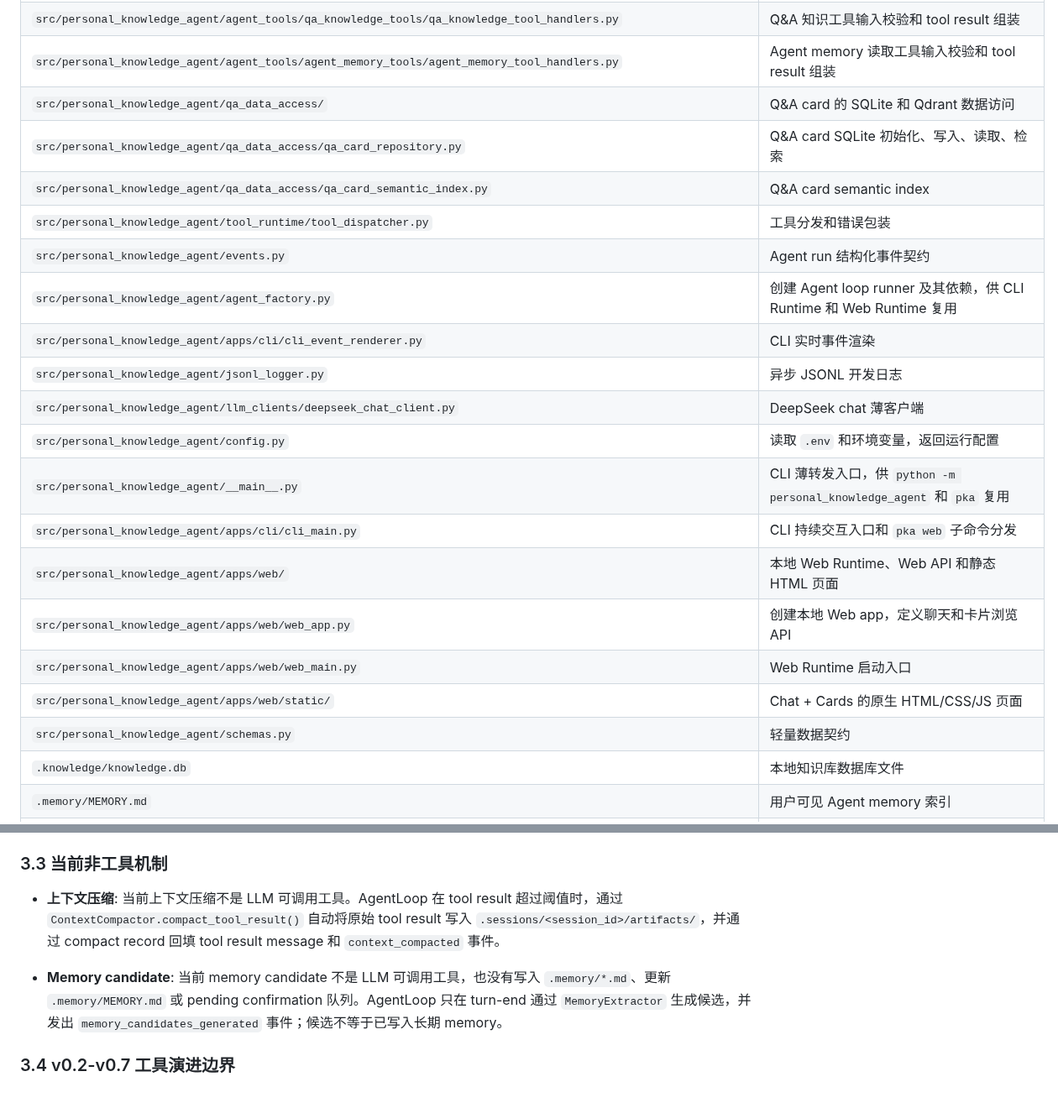
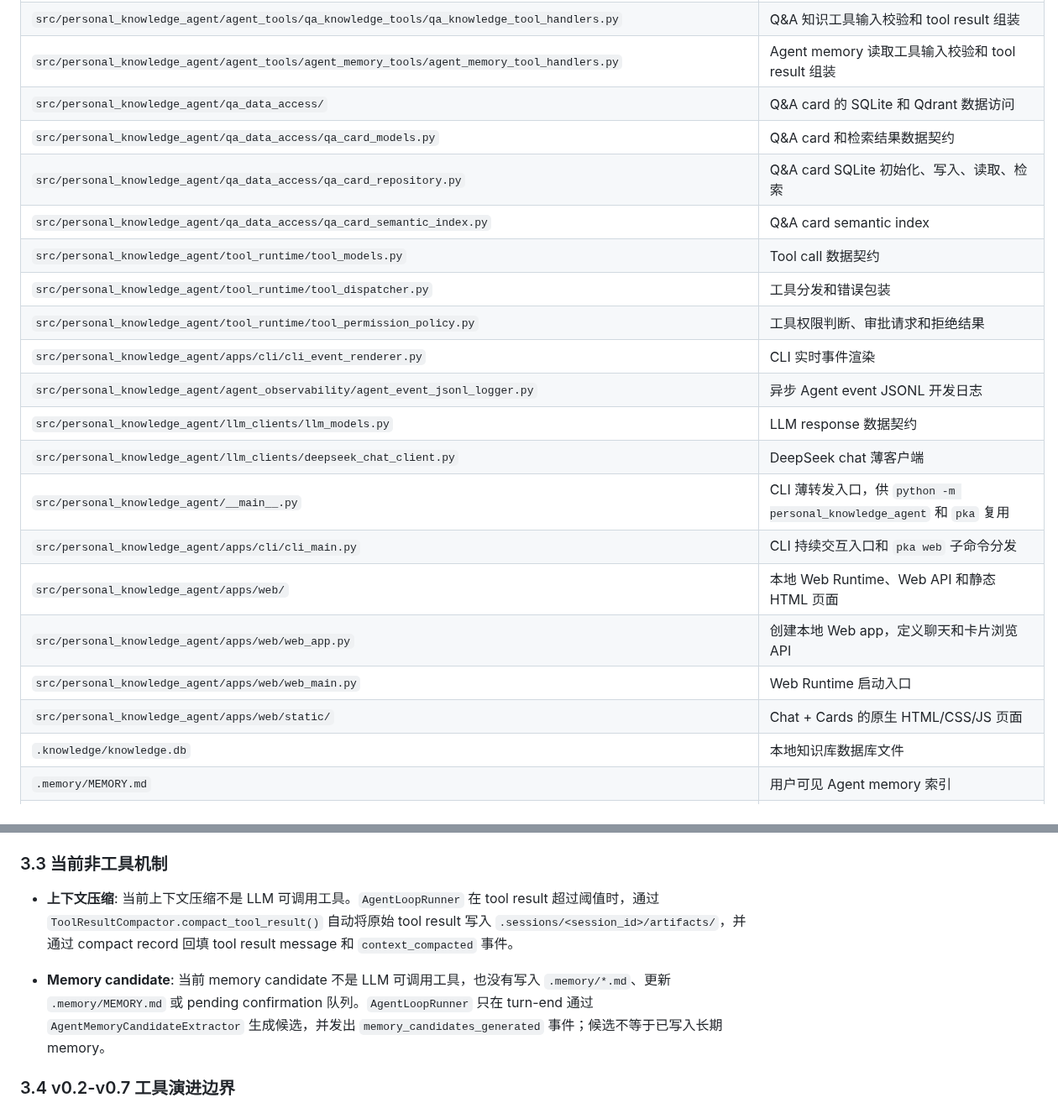
Before and after one commit to squarefive/personal-knowledge-agent-harness, a Markdown page: docs/agents/local-qa-knowledge-agent.md, 2 parts joined by grey strips. Shown at 84% size. Rendered like a GitHub page.

```diff
--- a/docs/agents/local-qa-knowledge-agent.md
+++ b/docs/agents/local-qa-knowledge-agent.md
@@ -382,22 +388,22 @@ last_updated: "2026-06-14"
 | `src/personal_knowledge_agent/agent_tools/qa_knowledge_tools/qa_knowledge_tool_handlers.py` | Q&A 知识工具输入校验和 tool result 组装 |
 | `src/personal_knowledge_agent/agent_tools/agent_memory_tools/agent_memory_tool_handlers.py` | Agent memory 读取工具输入校验和 tool result 组装 |
 | `src/personal_knowledge_agent/qa_data_access/` | Q&A card 的 SQLite 和 Qdrant 数据访问 |
+| `src/personal_knowledge_agent/qa_data_access/qa_card_models.py` | Q&A card 和检索结果数据契约 |
 | `src/personal_knowledge_agent/qa_data_access/qa_card_repository.py` | Q&A card SQLite 初始化、写入、读取、检索 |
 | `src/personal_knowledge_agent/qa_data_access/qa_card_semantic_index.py` | Q&A card semantic index |
+| `src/personal_knowledge_agent/tool_runtime/tool_models.py` | Tool call 数据契约 |
 | `src/personal_knowledge_agent/tool_runtime/tool_dispatcher.py` | 工具分发和错误包装 |
-| `src/personal_knowledge_agent/events.py` | Agent run 结构化事件契约 |
-| `src/personal_knowledge_agent/agent_factory.py` | 创建 Agent loop runner 及其依赖，供 CLI Runtime 和 Web Runtime 复用 |
+| `src/personal_knowledge_agent/tool_runtime/tool_permission_policy.py` | 工具权限判断、审批请求和拒绝结果 |
 | `src/personal_knowledge_agent/apps/cli/cli_event_renderer.py` | CLI 实时事件渲染 |
-| `src/personal_knowledge_agent/jsonl_logger.py` | 异步 JSONL 开发日志 |
+| `src/personal_knowledge_agent/agent_observability/agent_event_jsonl_logger.py` | 异步 Agent event JSONL 开发日志 |
+| `src/personal_knowledge_agent/llm_clients/llm_models.py` | LLM response 数据契约 |
 | `src/personal_knowledge_agent/llm_clients/deepseek_chat_client.py` | DeepSeek chat 薄客户端 |
-| `src/personal_knowledge_agent/config.py` | 读取 `.env` 和环境变量，返回运行配置 |
 | `src/personal_knowledge_agent/__main__.py` | CLI 薄转发入口，供 `python -m personal_knowledge_agent` 和 `pka` 复用 |
 | `src/personal_knowledge_agent/apps/cli/cli_main.py` | CLI 持续交互入口和 `pka web` 子命令分发 |
 | `src/personal_knowledge_agent/apps/web/` | 本地 Web Runtime、Web API 和静态 HTML 页面 |
 | `src/personal_knowledge_agent/apps/web/web_app.py` | 创建本地 Web app，定义聊天和卡片浏览 API |
 | `src/personal_knowledge_agent/apps/web/web_main.py` | Web Runtime 启动入口 |
 | `src/personal_knowledge_agent/apps/web/static/` | Chat + Cards 的原生 HTML/CSS/JS 页面 |
-| `src/personal_knowledge_agent/schemas.py` | 轻量数据契约 |
 | `.knowledge/knowledge.db` | 本地知识库数据库文件 |
 | `.memory/MEMORY.md` | 用户可见 Agent memory 索引 |
 | `.memory/*.md` | 用户可见 Agent 长期记忆文档 |
@@ -972,10 +978,10 @@ last_updated: "2026-06-14"
 ### 3.3 当前非工具机制
 
 - **上下文压缩**:
-  当前上下文压缩不是 LLM 可调用工具。AgentLoop 在 tool result 超过阈值时，通过 `ContextCompactor.compact_tool_result()` 自动将原始 tool result 写入 `.sessions/<session_id>/artifacts/`，并通过 compact record 回填 tool result message 和 `context_compacted` 事件。
+  当前上下文压缩不是 LLM 可调用工具。`AgentLoopRunner` 在 tool result 超过阈值时，通过 `ToolResultCompactor.compact_tool_result()` 自动将原始 tool result 写入 `.sessions/<session_id>/artifacts/`，并通过 compact record 回填 tool result message 和 `context_compacted` 事件。
 
 - **Memory candidate**:
-  当前 memory candidate 不是 LLM 可调用工具，也没有写入 `.memory/*.md`、更新 `.memory/MEMORY.md` 或 pending confirmation 队列。AgentLoop 只在 turn-end 通过 `MemoryExtractor` 生成候选，并发出 `memory_candidates_generated` 事件；候选不等于已写入长期 memory。
+  当前 memory candidate 不是 LLM 可调用工具，也没有写入 `.memory/*.md`、更新 `.memory/MEMORY.md` 或 pending confirmation 队列。`AgentLoopRunner` 只在 turn-end 通过 `AgentMemoryCandidateExtractor` 生成候选，并发出 `memory_candidates_generated` 事件；候选不等于已写入长期 memory。
 
 ### 3.4 v0.2-v0.7 工具演进边界
 
```
Also changed, not shown: other parts of docs/agents/local-qa-knowledge-agent.md (+39 -31 lines).
